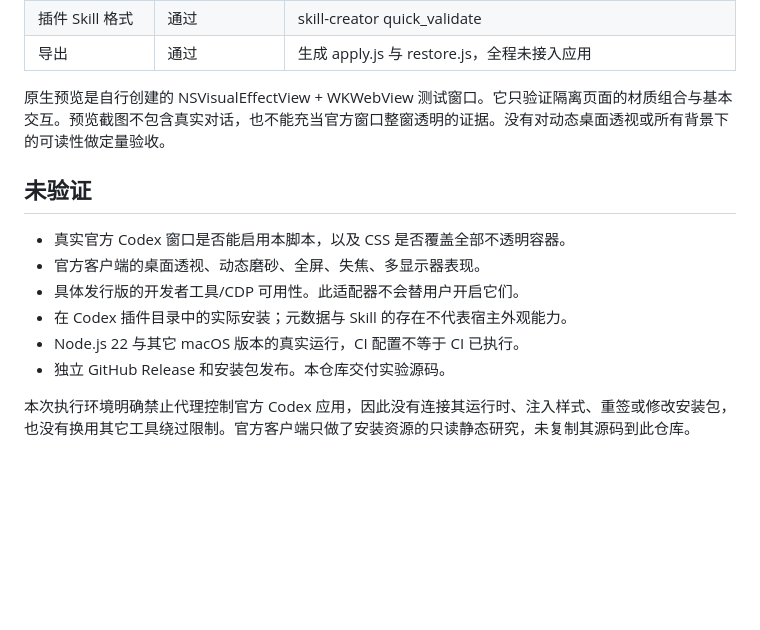
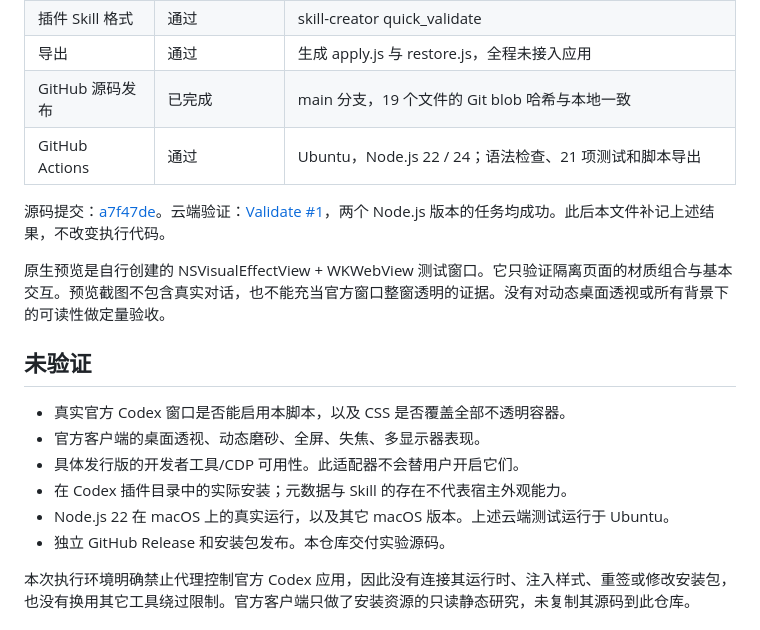
Before and after one commit to wangyaohui1028/codex-glass-experimental, a Markdown page: docs/VALIDATION.md, the part around the change. GitHub-like rendering; blank space fills up the shorter version.

Commit message:
Document verified source publication and successful Node 22/24 CI

```diff
--- a/docs/VALIDATION.md
+++ b/docs/VALIDATION.md
@@ -17,6 +17,10 @@
 | 独立预览交互 | 已实际操作 | 深浅色、菜单展开/收起、中文输入并追加、浓度 16% → 26%、恢复后再启用 |
 | 插件 Skill 格式 | 通过 | skill-creator quick_validate |
 | 导出 | 通过 | 生成 apply.js 与 restore.js，全程未接入应用 |
+| GitHub 源码发布 | 已完成 | main 分支，19 个文件的 Git blob 哈希与本地一致 |
+| GitHub Actions | 通过 | Ubuntu，Node.js 22 / 24；语法检查、21 项测试和脚本导出 |
+
+源码提交：[a7f47de](https://github.com/wangyaohui1028/codex-glass-experimental/commit/a7f47de83ef76d93649f2cd37145e73edfc7e623)。云端验证：[Validate #1](https://github.com/wangyaohui1028/codex-glass-experimental/actions/runs/38144858582)，两个 Node.js 版本的任务均成功。此后本文件补记上述结果，不改变执行代码。
 
 原生预览是自行创建的 NSVisualEffectView + WKWebView 测试窗口。它只验证隔离页面的材质组合与基本交互。预览截图不包含真实对话，也不能充当官方窗口整窗透明的证据。没有对动态桌面透视或所有背景下的可读性做定量验收。
 
@@ -26,7 +30,7 @@
 - 官方客户端的桌面透视、动态磨砂、全屏、失焦、多显示器表现。
 - 具体发行版的开发者工具/CDP 可用性。此适配器不会替用户开启它们。
 - 在 Codex 插件目录中的实际安装；元数据与 Skill 的存在不代表宿主外观能力。
-- Node.js 22 与其它 macOS 版本的真实运行，CI 配置不等于 CI 已执行。
+- Node.js 22 在 macOS 上的真实运行，以及其它 macOS 版本。上述云端测试运行于 Ubuntu。
 - 独立 GitHub Release 和安装包发布。本仓库交付实验源码。
 
 本次执行环境明确禁止代理控制官方 Codex 应用，因此没有连接其运行时、注入样式、重签或修改安装包，也没有换用其它工具绕过限制。官方客户端只做了安装资源的只读静态研究，未复制其源码到此仓库。
```
